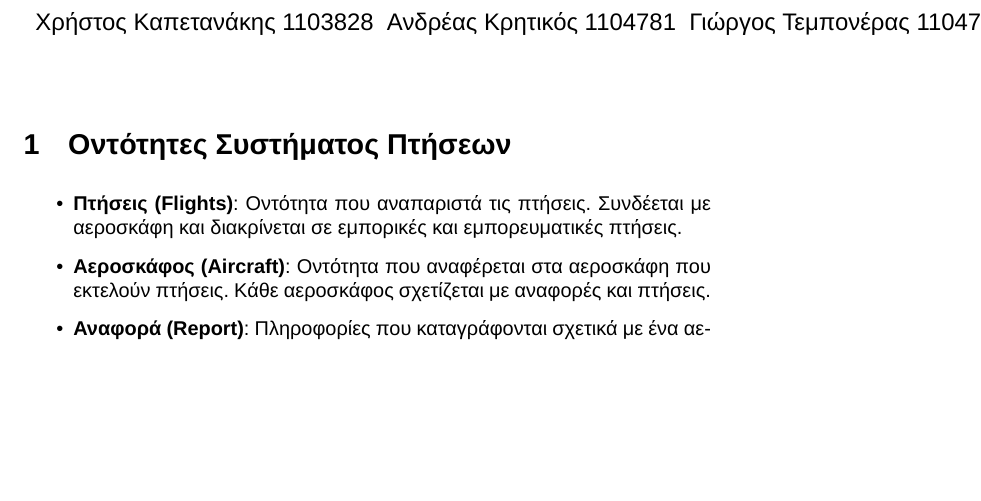
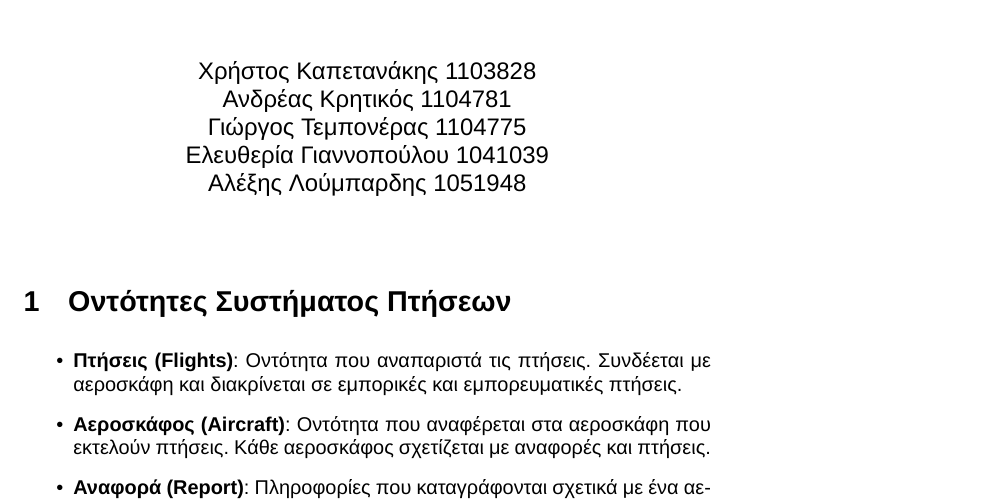
Before and after one commit to ck100100/Airline-Route-Manager, a LaTeX document (documentation/iteration1/domain-model/domain-model-desc-v1.tex): part of page 1 of 2, cut so that both start at the same text, the shorter picture padded with empty space. Compiled offline with XeLaTeX; a missing font is replaced by an installed copy or a similar font.

Commit message:
updated authors

```diff
--- a/documentation/iteration1/domain-model/domain-model-desc-v1.tex
+++ b/documentation/iteration1/domain-model/domain-model-desc-v1.tex
@@ -28,10 +28,10 @@
     SkyOps
 }
 \author{
-    Χρήστος Καπετανάκης 1103828 \
-    Ανδρέας Κρητικός 1104781 \
-    Γιώργος Τεμπονέρας 1104775 \
-    Ελευθερία Γιαννοπούλου 0000000 \
+    Χρήστος Καπετανάκης 1103828 \\
+    Ανδρέας Κρητικός 1104781 \\
+    Γιώργος Τεμπονέρας 1104775 \\
+    Ελευθερία Γιαννοπούλου 1041039 \\
     Αλέξης Λούμπαρδης 1051948
 }
 
```
Also changed, not shown: documentation/iteration1/domain-model/image.png (added).
